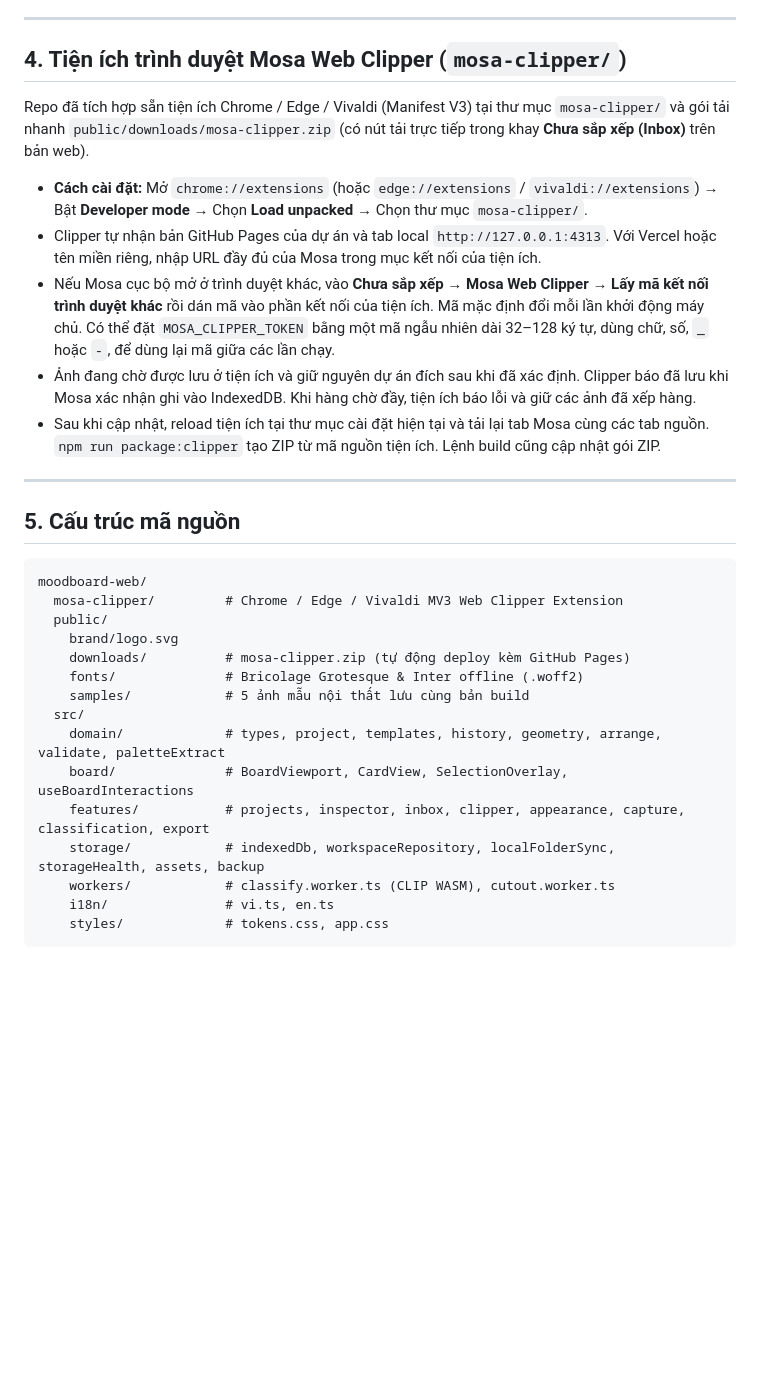
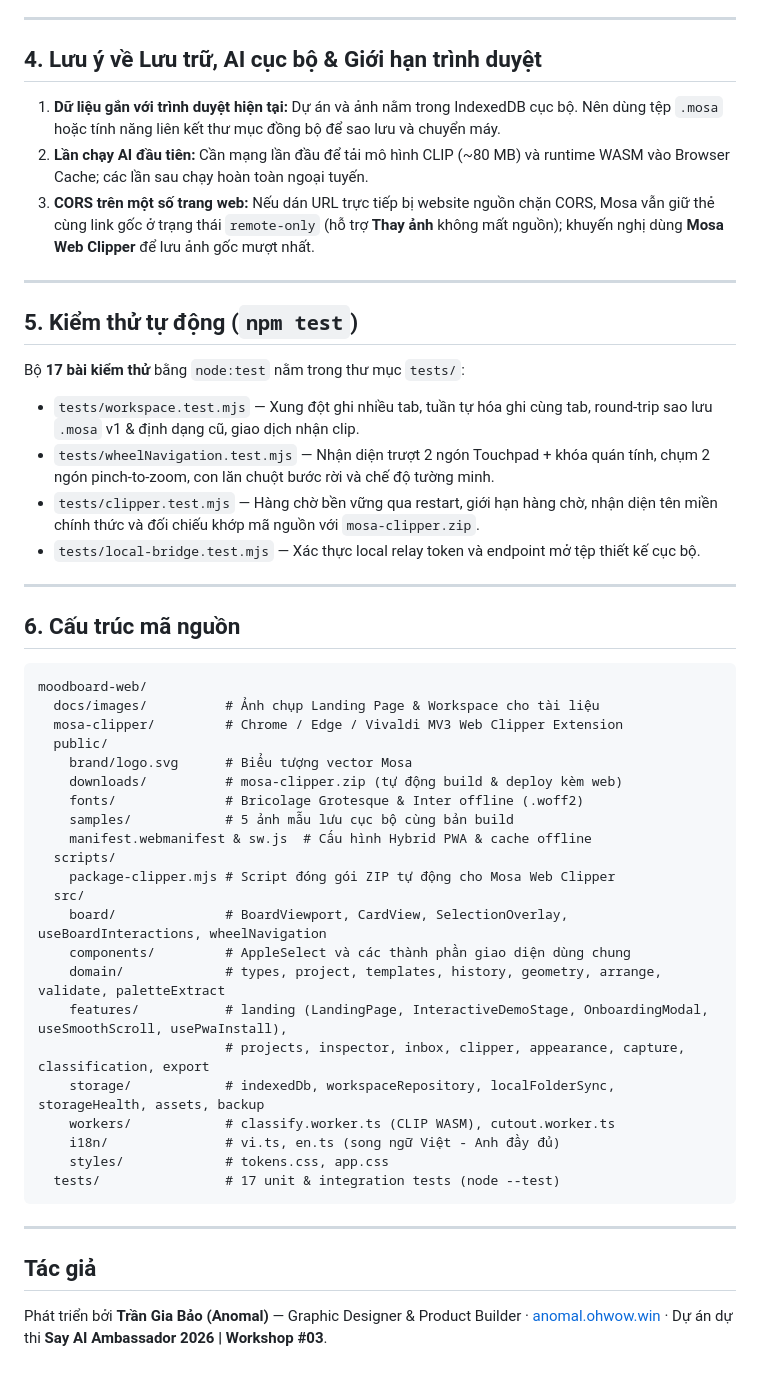
Before and after one commit to Anomal-gre/moodboard-web, a Markdown page: README.md, the part around one of its changes. GitHub-like rendering; blank space fills up the shorter version.

````diff
--- a/README.md
+++ b/README.md
@@ -67,34 +87,54 @@ npm run preview   # Xem thử bản build production tại http://127.0.0.1:4313
 
 ---
 
-## 4. Tiện ích trình duyệt Mosa Web Clipper (`mosa-clipper/`)
+## 4. Lưu ý về Lưu trữ, AI cục bộ & Giới hạn trình duyệt
 
-Repo đã tích hợp sẵn tiện ích Chrome / Edge / Vivaldi (Manifest V3) tại thư mục `mosa-clipper/` và gói tải nhanh `public/downloads/mosa-clipper.zip` (có nút tải trực tiếp trong khay **Chưa sắp xếp (Inbox)** trên bản web).
-
-* **Cách cài đặt:** Mở `chrome://extensions` (hoặc `edge://extensions` / `vivaldi://extensions`) → Bật **Developer mode** → Chọn **Load unpacked** → Chọn thư mục `mosa-clipper/`.
-* Clipper tự nhận bản GitHub Pages của dự án và tab local `http://127.0.0.1:4313`. Với Vercel hoặc tên miền riêng, nhập URL đầy đủ của Mosa trong mục kết nối của tiện ích.
-* Nếu Mosa cục bộ mở ở trình duyệt khác, vào **Chưa sắp xếp → Mosa Web Clipper → Lấy mã kết nối trình duyệt khác** rồi dán mã vào phần kết nối của tiện ích. Mã mặc định đổi mỗi lần khởi động máy chủ. Có thể đặt `MOSA_CLIPPER_TOKEN` bằng một mã ngẫu nhiên dài 32–128 ký tự, dùng chữ, số, `_` hoặc `-`, để dùng lại mã giữa các lần chạy.
-* Ảnh đang chờ được lưu ở tiện ích và giữ nguyên dự án đích sau khi đã xác định. Clipper báo đã lưu khi Mosa xác nhận ghi vào IndexedDB. Khi hàng chờ đầy, tiện ích báo lỗi và giữ các ảnh đã xếp hàng.
-* Sau khi cập nhật, reload tiện ích tại thư mục cài đặt hiện tại và tải lại tab Mosa cùng các tab nguồn. `npm run package:clipper` tạo ZIP từ mã nguồn tiện ích. Lệnh build cũng cập nhật gói ZIP.
+1. **Dữ liệu gắn với trình duyệt hiện tại:** Dự án và ảnh nằm trong IndexedDB cục bộ. Nên dùng tệp `.mosa` hoặc tính năng liên kết thư mục đồng bộ để sao lưu và chuyển máy.
+2. **Lần chạy AI đầu tiên:** Cần mạng lần đầu để tải mô hình CLIP (~80 MB) và runtime WASM vào Browser Cache; các lần sau chạy hoàn toàn ngoại tuyến.
+3. **CORS trên một số trang web:** Nếu dán URL trực tiếp bị website nguồn chặn CORS, Mosa vẫn giữ thẻ cùng link gốc ở trạng thái `remote-only` (hỗ trợ **Thay ảnh** không mất nguồn); khuyến nghị dùng **Mosa Web Clipper** để lưu ảnh gốc mượt nhất.
 
 ---
 
-## 5. Cấu trúc mã nguồn
+## 5. Kiểm thử tự động (`npm test`)
+
+Bộ **17 bài kiểm thử** bằng `node:test` nằm trong thư mục `tests/`:
+
+- `tests/workspace.test.mjs` — Xung đột ghi nhiều tab, tuần tự hóa ghi cùng tab, round-trip sao lưu `.mosa` v1 & định dạng cũ, giao dịch nhận clip.
+- `tests/wheelNavigation.test.mjs` — Nhận diện trượt 2 ngón Touchpad + khóa quán tính, chụm 2 ngón pinch-to-zoom, con lăn chuột bước rời và chế độ tường minh.
+- `tests/clipper.test.mjs` — Hàng chờ bền vững qua restart, giới hạn hàng chờ, nhận diện tên miền chính thức và đối chiếu khớp mã nguồn với `mosa-clipper.zip`.
+- `tests/local-bridge.test.mjs` — Xác thực local relay token và endpoint mở tệp thiết kế cục bộ.
+
+---
+
+## 6. Cấu trúc mã nguồn
 
 ```text
 moodboard-web/
+  docs/images/          # Ảnh chụp Landing Page & Workspace cho tài liệu
   mosa-clipper/         # Chrome / Edge / Vivaldi MV3 Web Clipper Extension
   public/
-    brand/logo.svg
-    downloads/          # mosa-clipper.zip (tự động deploy kèm GitHub Pages)
+    brand/logo.svg      # Biểu tượng vector Mosa
+    downloads/          # mosa-clipper.zip (tự động build & deploy kèm web)
     fonts/              # Bricolage Grotesque & Inter offline (.woff2)
-    samples/            # 5 ảnh mẫu nội thất lưu cùng bản build
+    samples/            # 5 ảnh mẫu lưu cục bộ cùng bản build
+    manifest.webmanifest & sw.js  # Cấu hình Hybrid PWA & cache offline
+  scripts/
+    package-clipper.mjs # Script đóng gói ZIP tự động cho Mosa Web Clipper
   src/
+    board/              # BoardViewport, CardView, SelectionOverlay, useBoardInteractions, wheelNavigation
+    components/         # AppleSelect và các thành phần giao diện dùng chung
     domain/             # types, project, templates, history, geometry, arrange, validate, paletteExtract
-    board/              # BoardViewport, CardView, SelectionOverlay, useBoardInteractions
-    features/           # projects, inspector, inbox, clipper, appearance, capture, classification, export
+    features/           # landing (LandingPage, InteractiveDemoStage, OnboardingModal, useSmoothScroll, usePwaInstall),
+                        # projects, inspector, inbox, clipper, appearance, capture, classification, export
     storage/            # indexedDb, workspaceRepository, localFolderSync, storageHealth, assets, backup
     workers/            # classify.worker.ts (CLIP WASM), cutout.worker.ts
-    i18n/               # vi.ts, en.ts
+    i18n/               # vi.ts, en.ts (song ngữ Việt - Anh đầy đủ)
     styles/             # tokens.css, app.css
+  tests/                # 17 unit & integration tests (node --test)
 ```
+
+---
+
+## Tác giả
+
+Phát triển bởi **Trần Gia Bảo (Anomal)** — Graphic Designer & Product Builder · [anomal.ohwow.win](https://anomal.ohwow.win) · Dự án dự thi **Say AI Ambassador 2026 | Workshop #03**.
````
Also changed, not shown: other parts of README.md (+59 -39 lines), docs/images/workspace.png (added).
